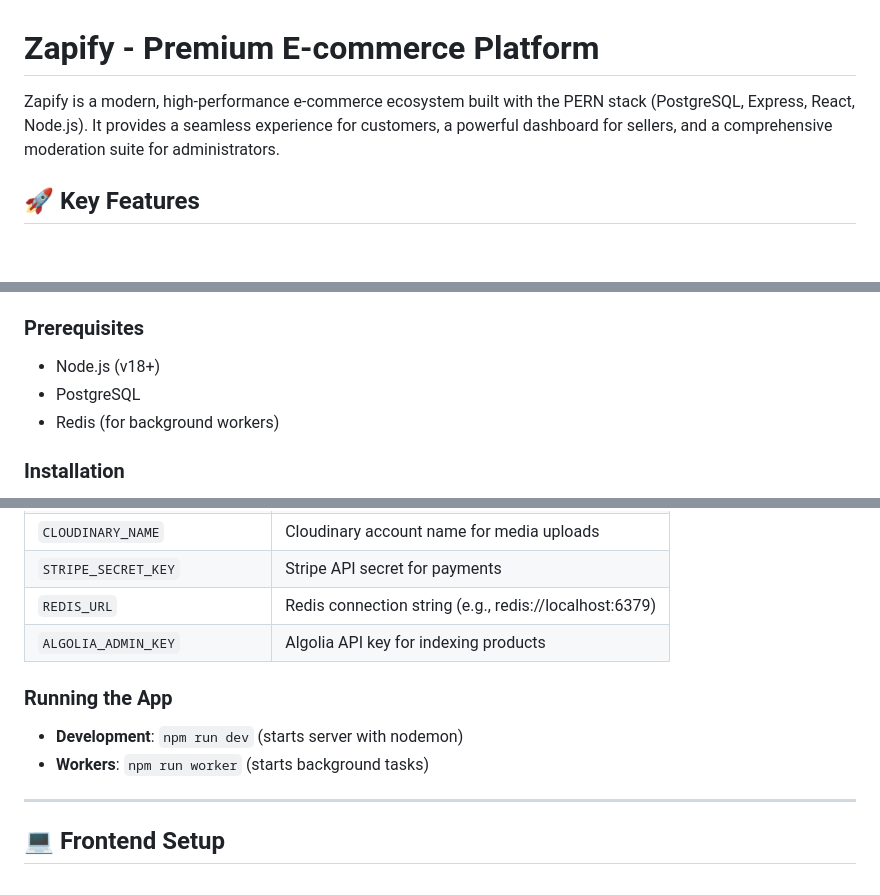
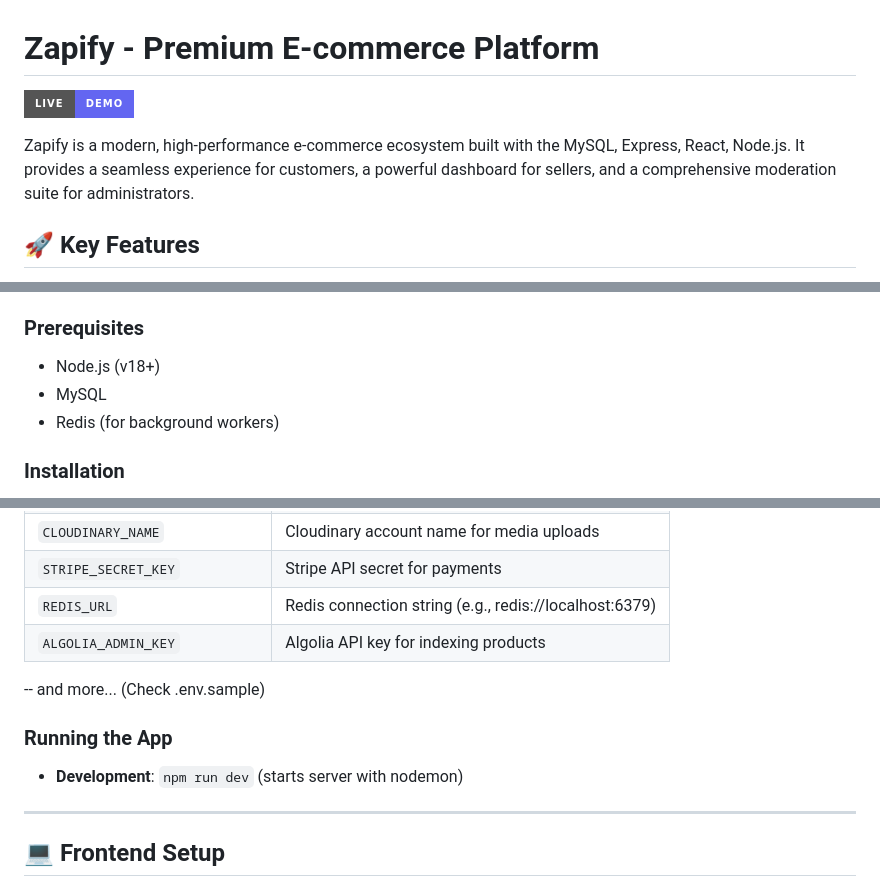
Before and after one commit to vishal-1207/zapify-ecommerce, a Markdown page: readme.md, 3 parts joined by grey strips. GitHub-like rendering; badges without logos; blank space fills up the shorter version.

Commit message:
docs: update readme to reflect migration from PostgreSQL to MySQL and add live demo badge

```diff
--- a/readme.md
+++ b/readme.md
@@ -1,6 +1,8 @@
 # Zapify - Premium E-commerce Platform
 
-Zapify is a modern, high-performance e-commerce ecosystem built with the PERN stack (PostgreSQL, Express, React, Node.js). It provides a seamless experience for customers, a powerful dashboard for sellers, and a comprehensive moderation suite for administrators.
+[![Live Demo](https://img.shields.io/badge/Live-Demo-6366f1?style=for-the-badge&logo=vercel)](https://zapify-kappa.vercel.app/)
+
+Zapify is a modern, high-performance e-commerce ecosystem built with the MySQL, Express, React, Node.js. It provides a seamless experience for customers, a powerful dashboard for sellers, and a comprehensive moderation suite for administrators.
 
 ## 🚀 Key Features
 
@@ -26,7 +28,7 @@ zapify/
 
 ### Prerequisites
 -   Node.js (v18+)
--   PostgreSQL
+-   MySQL
 -   Redis (for background workers)
 
 ### Installation
@@ -51,10 +53,10 @@ zapify/
 | `STRIPE_SECRET_KEY` | Stripe API secret for payments |
 | `REDIS_URL` | Redis connection string (e.g., redis://localhost:6379) |
 | `ALGOLIA_ADMIN_KEY` | Algolia API key for indexing products |
+-- and more... (Check .env.sample)
 
 ### Running the App
 -   **Development**: `npm run dev` (starts server with nodemon)
--   **Workers**: `npm run worker` (starts background tasks)
 
 ---
 
```
Also changed, not shown: other parts of readme.md (+1 -1 lines).
